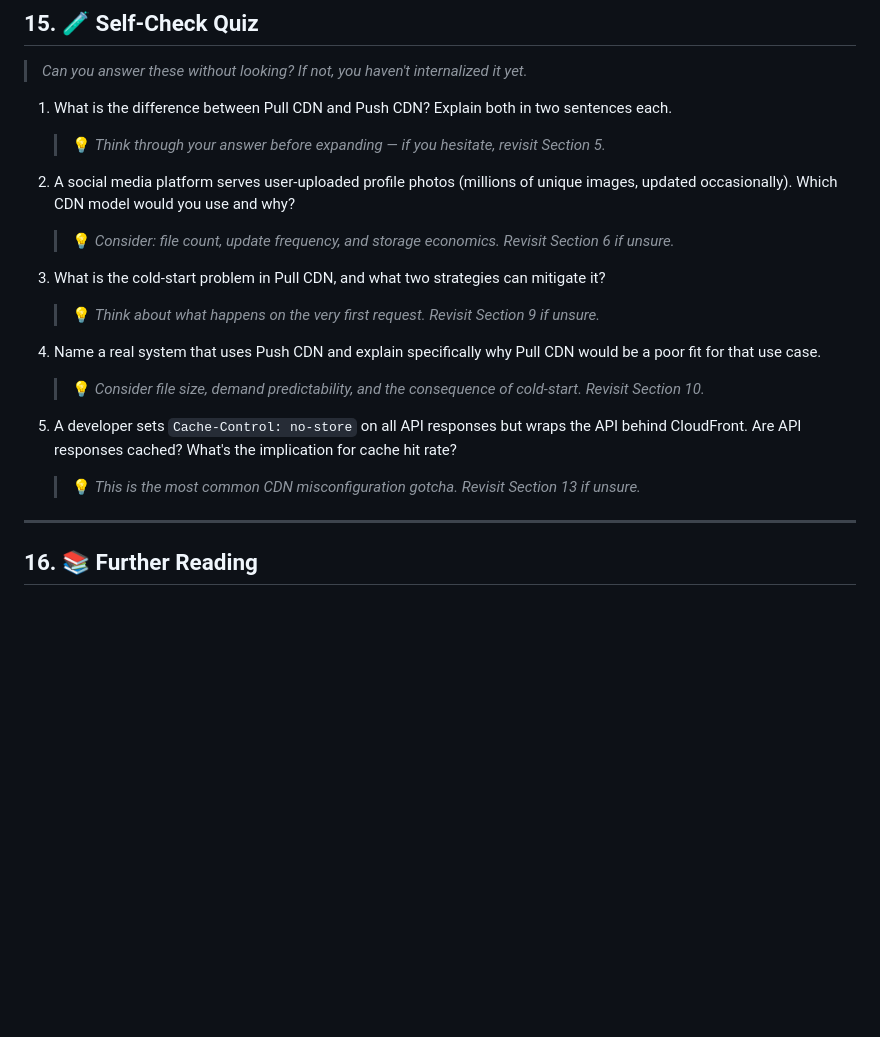
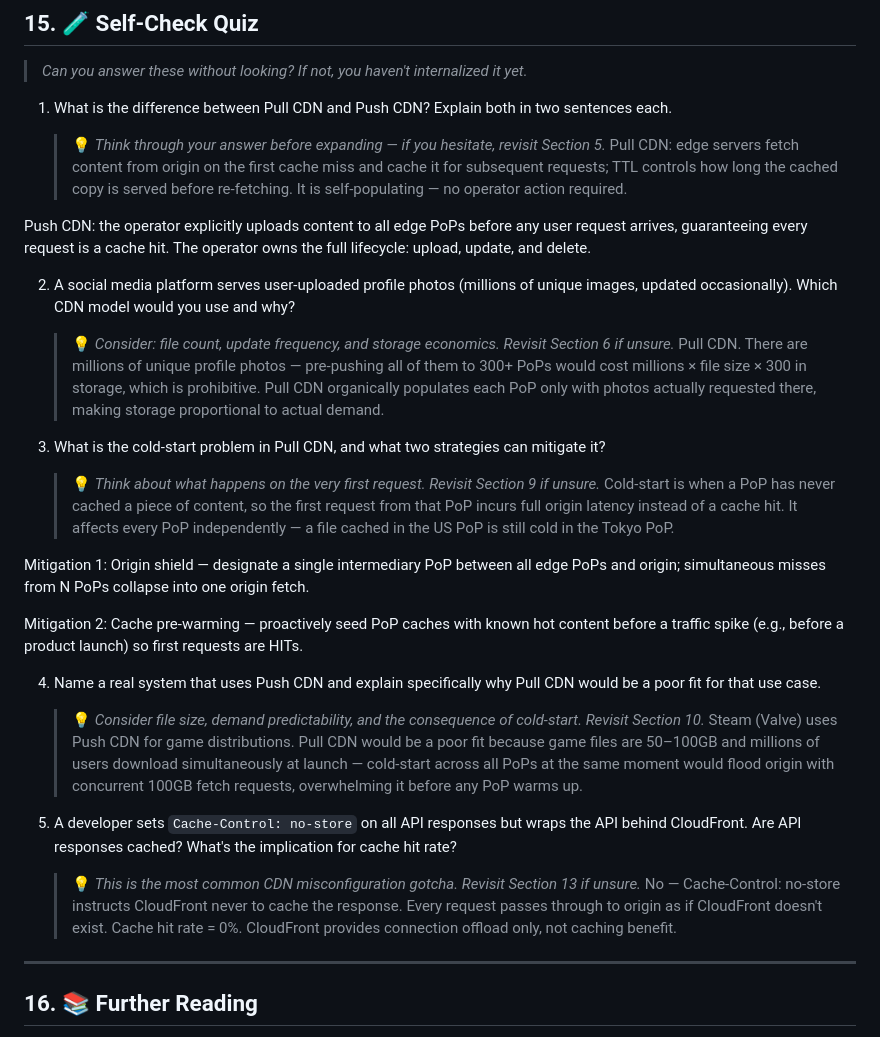
Before and after one commit to hguochen/system_design, a Markdown page: phase_b/topic_6.2_pull_cdn_vs_push_cdn.md, the part around one of its changes. GitHub-like rendering; blank space fills up the shorter version.

Commit message:
add topic 6.2 contents

```diff
--- a/phase_b/topic_6.2_pull_cdn_vs_push_cdn.md
+++ b/phase_b/topic_6.2_pull_cdn_vs_push_cdn.md
@@ -297,22 +330,49 @@ During high-level design, when you propose a CDN layer, immediately distinguish
 1. What is the difference between Pull CDN and Push CDN? Explain both in two sentences each.
 
    > 💡 *Think through your answer before expanding — if you hesitate, revisit Section 5.*
+Pull CDN: edge servers fetch content from origin on the first cache miss and cache it
+for subsequent requests; TTL controls how long the cached copy is served before
+re-fetching. It is self-populating — no operator action required.
+
+Push CDN: the operator explicitly uploads content to all edge PoPs before any user
+request arrives, guaranteeing every request is a cache hit. The operator owns the full
+lifecycle: upload, update, and delete.
 
 2. A social media platform serves user-uploaded profile photos (millions of unique images, updated occasionally). Which CDN model would you use and why?
 
    > 💡 *Consider: file count, update frequency, and storage economics. Revisit Section 6 if unsure.*
+Pull CDN. There are millions of unique profile photos — pre-pushing all of them to
+300+ PoPs would cost millions × file size × 300 in storage, which is prohibitive.
+Pull CDN organically populates each PoP only with photos actually requested there,
+making storage proportional to actual demand.
 
 3. What is the cold-start problem in Pull CDN, and what two strategies can mitigate it?
 
    > 💡 *Think about what happens on the very first request. Revisit Section 9 if unsure.*
+Cold-start is when a PoP has never cached a piece of content, so the first request
+from that PoP incurs full origin latency instead of a cache hit. It affects every PoP
+independently — a file cached in the US PoP is still cold in the Tokyo PoP.
+
+Mitigation 1: Origin shield — designate a single intermediary PoP between all edge
+PoPs and origin; simultaneous misses from N PoPs collapse into one origin fetch.
+
+Mitigation 2: Cache pre-warming — proactively seed PoP caches with known hot content
+before a traffic spike (e.g., before a product launch) so first requests are HITs.
 
 4. Name a real system that uses Push CDN and explain specifically why Pull CDN would be a poor fit for that use case.
 
    > 💡 *Consider file size, demand predictability, and the consequence of cold-start. Revisit Section 10.*
+Steam (Valve) uses Push CDN for game distributions. Pull CDN would be a poor fit
+because game files are 50–100GB and millions of users download simultaneously at
+launch — cold-start across all PoPs at the same moment would flood origin with
+concurrent 100GB fetch requests, overwhelming it before any PoP warms up.
 
 5. A developer sets `Cache-Control: no-store` on all API responses but wraps the API behind CloudFront. Are API responses cached? What's the implication for cache hit rate?
 
    > 💡 *This is the most common CDN misconfiguration gotcha. Revisit Section 13 if unsure.*
+No — Cache-Control: no-store instructs CloudFront never to cache the response.
+Every request passes through to origin as if CloudFront doesn't exist.
+Cache hit rate = 0%. CloudFront provides connection offload only, not caching benefit.
 
 ---
 
```
Also changed, not shown: other parts of phase_b/topic_6.2_pull_cdn_vs_push_cdn.md (+92 -22 lines).
